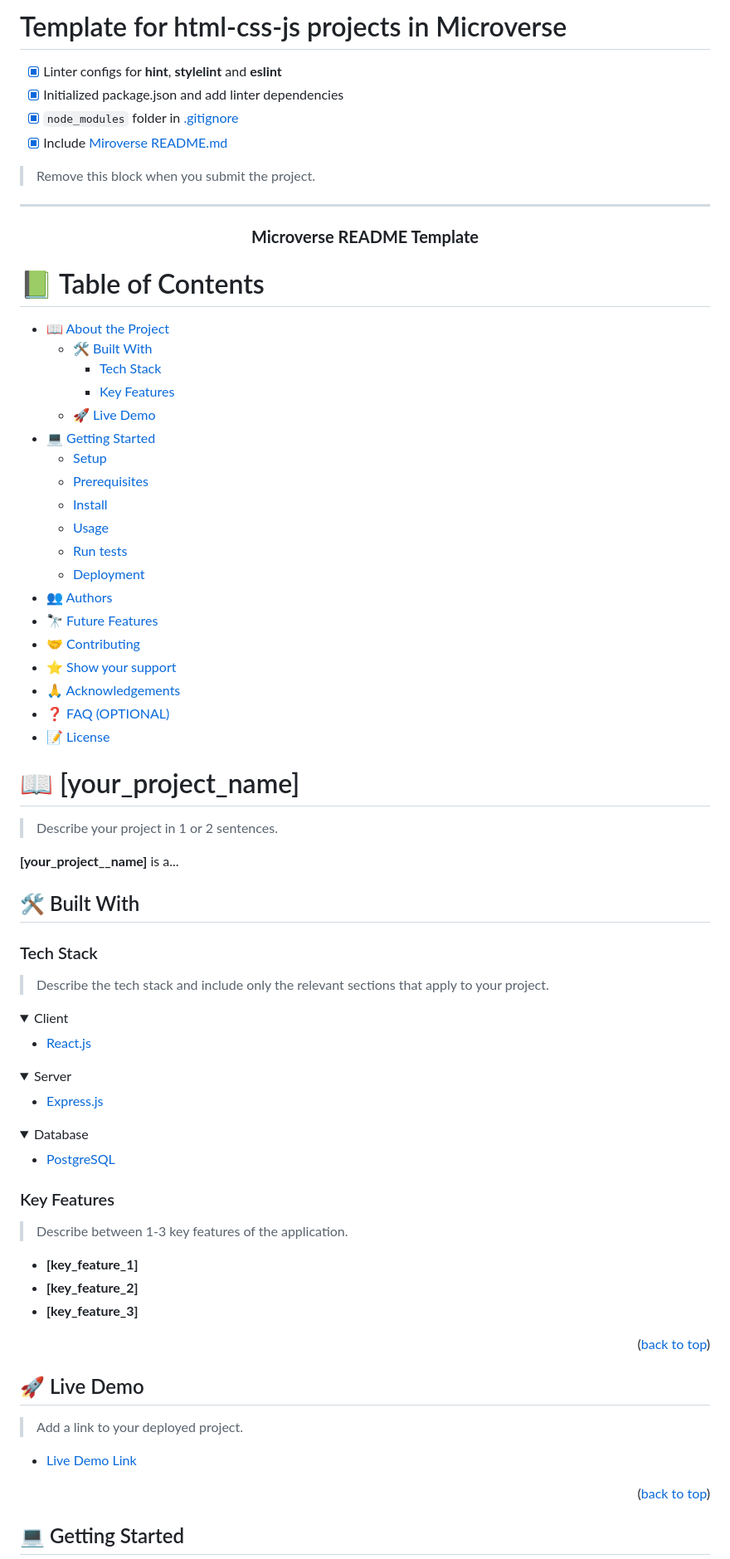
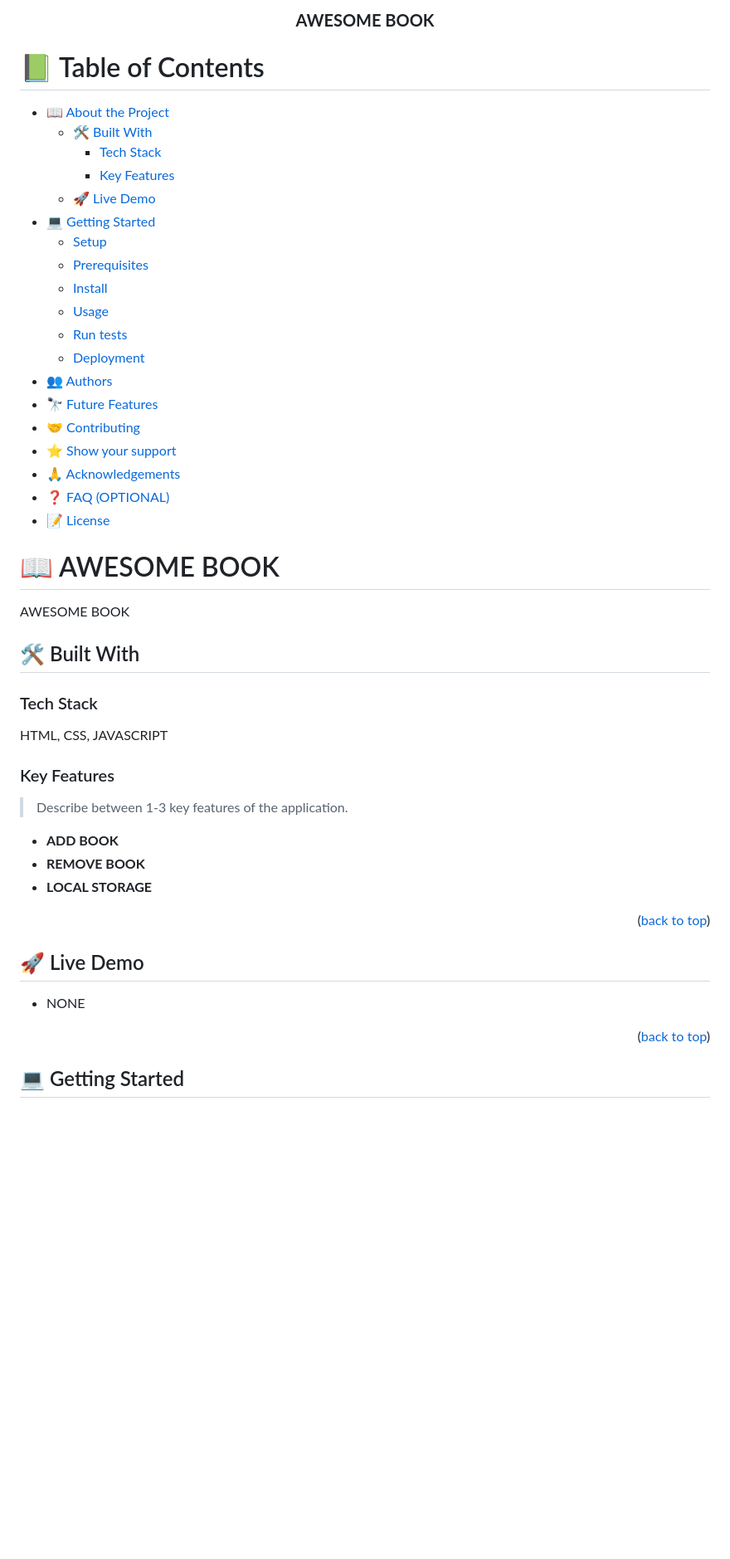
Before and after one commit to Chaseknis/awesome-book, a Markdown page: README.md, the part around one of its changes. Shown at 83% size. Drawn GitHub-style; folded sections open; blank space fills up the shorter version.

```diff
--- a/README.md
+++ b/README.md
@@ -25,21 +25,10 @@ OPTIONAL SECTIONS:
 After you're finished please remove all the comments and instructions!
 -->
 
-# Template for html-css-js projects in Microverse
-
-- [x] Linter configs for **hint**, **stylelint** and **eslint**
-- [x] Initialized package.json and add linter dependencies
-- [x] `node_modules` folder in [.gitignore](/.gitignore)
-- [x] Include [Miroverse README.md](https://github.com/microverseinc/readme-template/blob/master/README.md)
-
-> Remove this block when you submit the project.
-
----
-
 <div align="center">
   <!-- You are encouraged to replace this logo with your own! Otherwise you can also remove it. -->
   <!-- <img src="murple_logo.png" alt="logo" width="140"  height="auto" /> -->
-  <h3><b>Microverse README Template</b></h3>
+  <h3><b>AWESOME BOOK</b></h3>
 </div>
 
 <!-- TABLE OF CONTENTS -->
@@ -68,38 +57,15 @@ After you're finished please remove all the comments and instructions!
 
 <!-- PROJECT DESCRIPTION -->
 
-# 📖 [your_project_name] <a name="about-project"></a>
+# 📖 AWESOME BOOK <a name="about-project"></a>
 
-> Describe your project in 1 or 2 sentences.
-
-**[your_project__name]** is a...
+AWESOME BOOK
 
 ## 🛠 Built With <a name="built-with"></a>
 
 ### Tech Stack <a name="tech-stack"></a>
 
-> Describe the tech stack and include only the relevant sections that apply to your project.
-
-<details>
-  <summary>Client</summary>
-  <ul>
-    <li><a href="https://reactjs.org/">React.js</a></li>
-  </ul>
-</details>
-
-<details>
-  <summary>Server</summary>
-  <ul>
-    <li><a href="https://expressjs.com/">Express.js</a></li>
-  </ul>
-</details>
-
-<details>
-<summary>Database</summary>
-  <ul>
-    <li><a href="https://www.postgresql.org/">PostgreSQL</a></li>
-  </ul>
-</details>
+HTML, CSS, JAVASCRIPT
 
 <!-- Features -->
 
@@ -107,9 +73,9 @@ After you're finished please remove all the comments and instructions!
 
 > Describe between 1-3 key features of the application.
 
-- **[key_feature_1]**
-- **[key_feature_2]**
-- **[key_feature_3]**
+- **ADD BOOK**
+- **REMOVE BOOK**
+- **LOCAL STORAGE**
 
 <p align="right">(<a href="#readme-top">back to top</a>)</p>
 
@@ -117,9 +83,7 @@ After you're finished please remove all the comments and instructions!
 
 ## 🚀 Live Demo <a name="live-demo"></a>
 
-> Add a link to your deployed project.
-
-- [Live Demo Link](https://yourdeployedapplicationlink.com)
+- NONE
 
 <p align="right">(<a href="#readme-top">back to top</a>)</p>
 
```
Also changed, not shown: other parts of README.md (+10 -70 lines).
